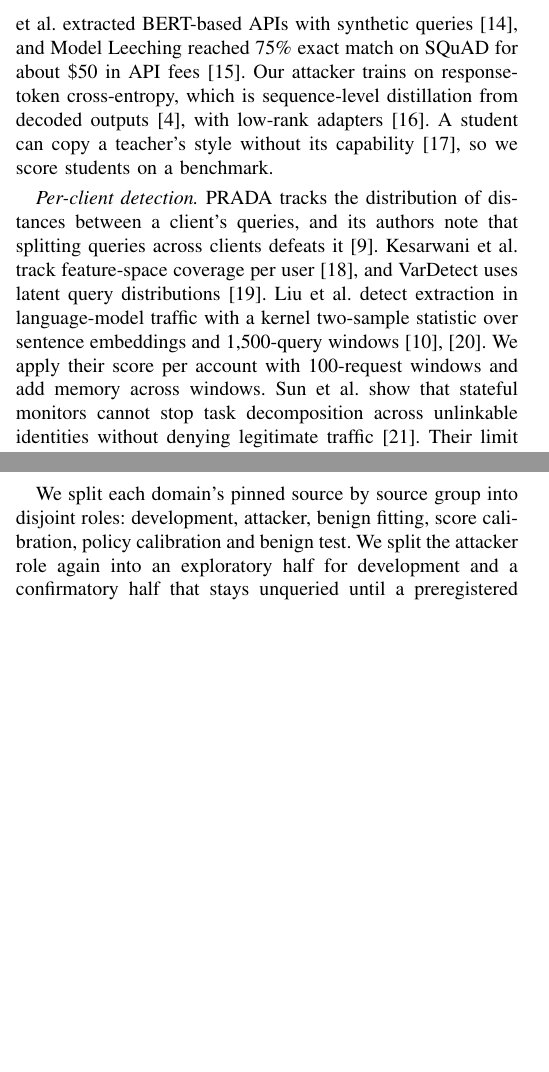
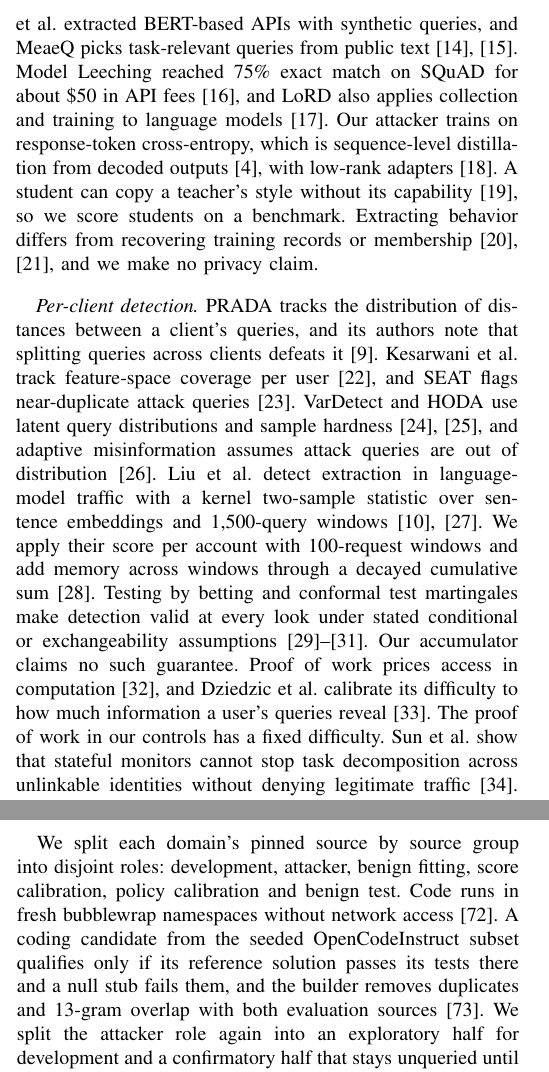
Before and after one commit to SINGH-RAJVEER/TRACE, a LaTeX paper (paper/closing-the-tap/main.tex): two parts of the columns of pages 2 and 4 of 10 before the commit and two parts of the columns of pages 2 and 4 of 11 after it, joined at a grey line, cut so that both start at the same text, the shorter picture padded with empty space. Compiled offline with pdfLaTeX.

Commit message:
Cite the remaining bibliography entries in the per-account detection paper
Related work now covers query selection (MeaeQ, LoRD), further
per-client detectors (SEAT, HODA, adaptive misinformation), sequential
testing, proof of work, Sybil identities, further output defenses,
honeypots and watermarks. The protocol cites the coding sandbox and
deduplication, the coding datasets, the A7 source corpora and the
clustered bootstrap.

```diff
--- a/paper/closing-the-tap/main.tex
+++ b/paper/closing-the-tap/main.tex
@@ -66,9 +66,9 @@ Section~\ref{sec:related} reviews related work. Section~\ref{sec:method} describ
 
 \section{Related work}
 \label{sec:related}
-\textit{Extraction and distillation.} An attacker queries a victim, collects input-output pairs and trains a surrogate. Task accuracy and fidelity to the victim are different goals~\cite{jagielski2020high}. Krishna et al.\ extracted BERT-based APIs with synthetic queries~\cite{krishna2020thieves}, and Model Leeching reached 75\% exact match on SQuAD for about \$50 in API fees~\cite{birch2023leeching}. Our attacker trains on response-token cross-entropy, which is sequence-level distillation from decoded outputs~\cite{kim2016sequence}, with low-rank adapters~\cite{hu2022lora}. A student can copy a teacher's style without its capability~\cite{gudibande2024false}, so we score students on a benchmark.
+\textit{Extraction and distillation.} An attacker queries a victim, collects input-output pairs and trains a surrogate. Task accuracy and fidelity to the victim are different goals~\cite{jagielski2020high}. Krishna et al.\ extracted BERT-based APIs with synthetic queries, and MeaeQ picks task-relevant queries from public text~\cite{krishna2020thieves,dai2023meaeq}. Model Leeching reached 75\% exact match on SQuAD for about \$50 in API fees~\cite{birch2023leeching}, and LoRD also applies collection and training to language models~\cite{liang2025lord}. Our attacker trains on response-token cross-entropy, which is sequence-level distillation from decoded outputs~\cite{kim2016sequence}, with low-rank adapters~\cite{hu2022lora}. A student can copy a teacher's style without its capability~\cite{gudibande2024false}, so we score students on a benchmark. Extracting behavior differs from recovering training records or membership~\cite{carlini2021extracting,shokri2017membership}, and we make no privacy claim.
 
-\textit{Per-client detection.} PRADA tracks the distribution of distances between a client's queries, and its authors note that splitting queries across clients defeats it~\cite{juuti2019prada}. Kesarwani et al.\ track feature-space coverage per user~\cite{kesarwani2018warning}, and VarDetect uses latent query distributions~\cite{pal2021stateful}. Liu et al.\ detect extraction in language-model traffic with a kernel two-sample statistic over sentence embeddings and 1,500-query windows~\cite{liu2026detector,mmd2026artifact}. We apply their score per account with 100-request windows and add memory across windows. Sun et al.\ show that stateful monitors cannot stop task decomposition across unlinkable identities without denying legitimate traffic~\cite{sun2026decomposition}. Their limit concerns identities whose traffic looks benign on its own. An account dedicated to one task does not look benign to a concentration score, which is why task-partitioned collection stays inside our target.
+\textit{Per-client detection.} PRADA tracks the distribution of distances between a client's queries, and its authors note that splitting queries across clients defeats it~\cite{juuti2019prada}. Kesarwani et al.\ track feature-space coverage per user~\cite{kesarwani2018warning}, and SEAT flags near-duplicate attack queries~\cite{zhang2021seat}. VarDetect and HODA use latent query distributions and sample hardness~\cite{pal2021stateful,sadeghzadeh2022hoda}, and adaptive misinformation assumes attack queries are out of distribution~\cite{kariyappa2020adaptive}. Liu et al.\ detect extraction in language-model traffic with a kernel two-sample statistic over sentence embeddings and 1,500-query windows~\cite{liu2026detector,mmd2026artifact}. We apply their score per account with 100-request windows and add memory across windows through a decayed cumulative sum~\cite{page1954cusum}. Testing by betting and conformal test martingales make detection valid at every look under stated conditional or exchangeability assumptions~\cite{shekhar2023betting,vovk2021retrain,ramdas2023gametheoretic}. Our accumulator claims no such guarantee. Proof of work prices access in computation~\cite{dwork1992pricing}, and Dziedzic et al.\ calibrate its difficulty to how much information a user's queries reveal~\cite{dziedzic2022pow}. The proof of work in our controls has a fixed difficulty. Sun et al.\ show that stateful monitors cannot stop task decomposition across unlinkable identities without denying legitimate traffic~\cite{sun2026decomposition}. Their limit concerns identities whose traffic looks benign on its own. An account dedicated to one task does not look benign to a concentration score, which is why task-partitioned collection stays inside our target.
 
 \textit{How much supervision a student needs.} Small sets of good answers go a long way. s1 fine-tuned a strong reasoning model on 1,000 curated examples~\cite{muennighoff2025s1}, and LIMO reports strong math reasoning from about 1\% of the data earlier work used~\cite{ye2025limo}. These results concern curated sets and stronger students than ours, but they explain why a release of a few hundred answers in one task deserves a student test.
 
@@ -190,7 +190,7 @@ The quota has no target in this sense. It bounds each account whatever the conte
 \section{Protocol}
 \label{sec:protocol}
 \subsection{Data and users}
-We split each domain's pinned source by source group into disjoint roles: development, attacker, benign fitting, score calibration, policy calibration and benign test. We split the attacker role again into an exploratory half for development and a confirmatory half that stays unqueried until a preregistered test. Run v7 used the exploratory half, so it is development evidence. The benign generator creates 125 synthetic accounts per role. About 10\% are generalists that use several domains and the rest are single-domain specialists that send prompts in topic-ordered blocks. Account lengths follow a Pareto distribution with shape 1.5, a 100-request minimum and a 2,000-request cap.
+We split each domain's pinned source by source group into disjoint roles: development, attacker, benign fitting, score calibration, policy calibration and benign test. Code runs in fresh bubblewrap namespaces without network access~\cite{bubblewrap}. A coding candidate from the seeded OpenCodeInstruct subset qualifies only if its reference solution passes its tests there and a null stub fails them, and the builder removes duplicates and 13-gram overlap with both evaluation sources~\cite{brown2020language}. We split the attacker role again into an exploratory half for development and a confirmatory half that stays unqueried until a preregistered test. Run v7 used the exploratory half, so it is development evidence. The benign generator creates 125 synthetic accounts per role. About 10\% are generalists that use several domains and the rest are single-domain specialists that send prompts in topic-ordered blocks. Account lengths follow a Pareto distribution with shape 1.5, a 100-request minimum and a 2,000-request cap.
 
 \subsection{Calibration}
 Fitting traffic gives the reference windows and kernel bandwidth, score-calibration traffic gives the null, and policy-calibration traffic sets the thresholds so that 10, 5, 2 and 1\% of scored benign horizons reach L1 to L4. We fit the quota to the 1\% target on the same horizons. The v7 null holds 598 window scores, 199 of them from non-overlapping windows, so the smallest attainable rank is $1/599=0.0017$, and 100 scored policy horizons set the thresholds in Table~\ref{tab:cal}.
```
Also changed, not shown: paper/closing-the-tap/main.tex (10 more changed lines).
